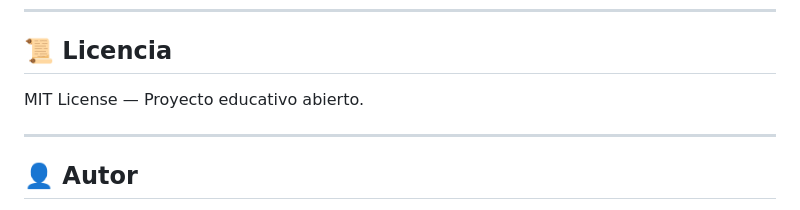
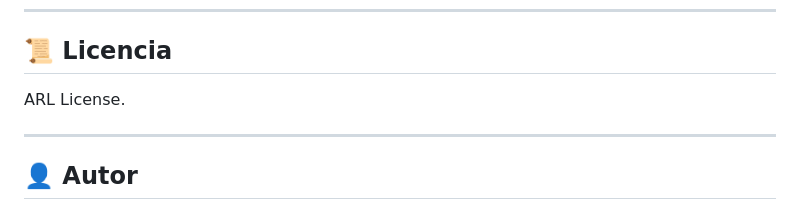
Before and after one commit to casaslucas858-lgtm/AlephOne, a Markdown page: README.md, the part around the change. Drawn GitHub-style.

```diff
--- a/README.md
+++ b/README.md
@@ -117,7 +117,7 @@ cd AlephOne/frontend
 
 ## 📜 Licencia
 
-MIT License — Proyecto educativo abierto.
+ARL License.
 
 ---
 
```
